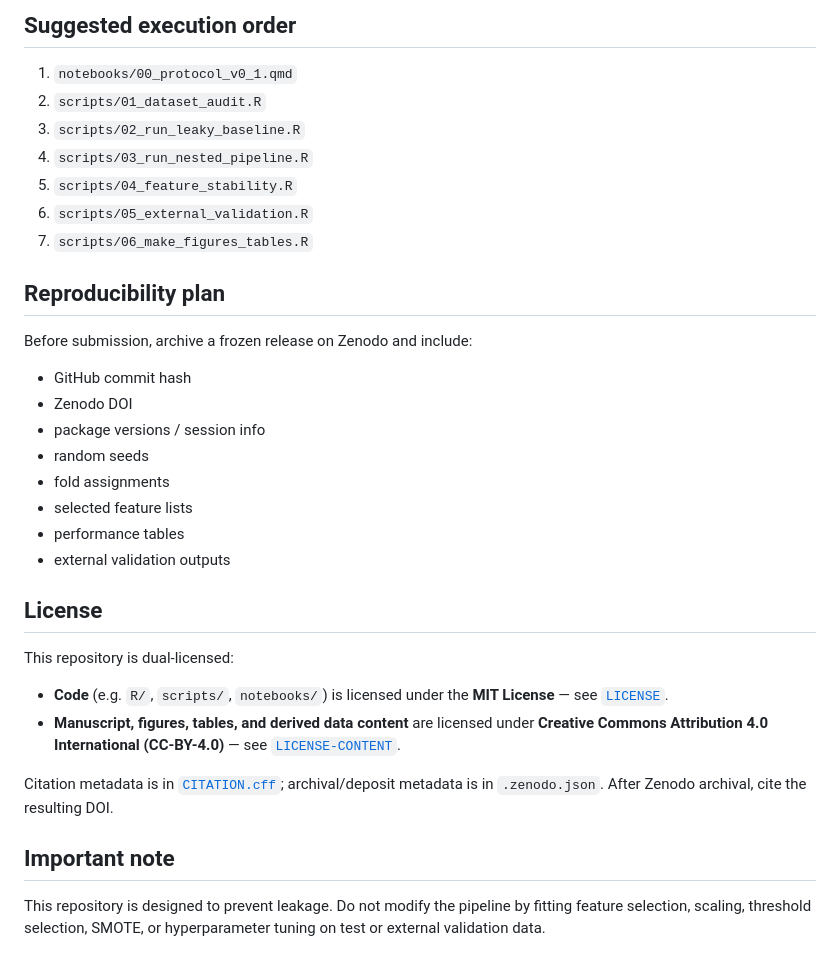
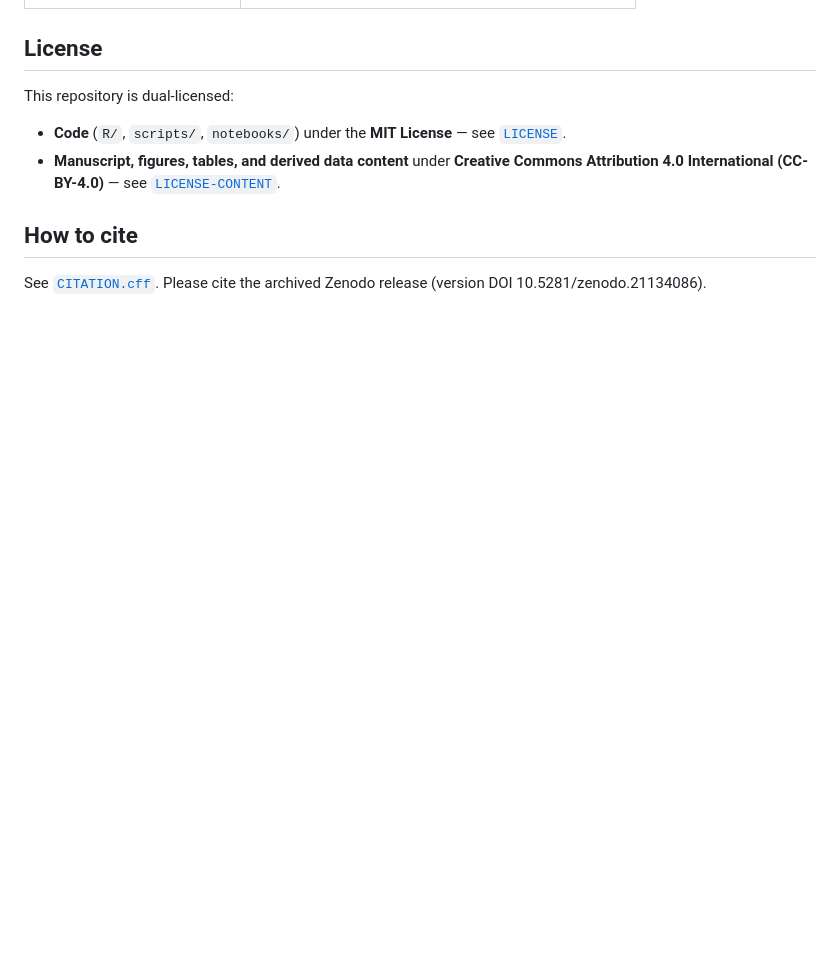
Before and after one commit to iry496/leakage-aware-smo-svm-omics, a Markdown page: README.md, the part around one of its changes. Rendered like a GitHub page; blank space fills up the shorter version.

```diff
--- a/README.md
+++ b/README.md
@@ -64,35 +60,11 @@ leakage-aware-smo-svm-omics/
-## Suggested execution order
-
-1. `notebooks/00_protocol_v0_1.qmd`
-2. `scripts/01_dataset_audit.R`
-3. `scripts/02_run_leaky_baseline.R`
-4. `scripts/03_run_nested_pipeline.R`
-5. `scripts/04_feature_stability.R`
-6. `scripts/05_external_validation.R`
-7. `scripts/06_make_figures_tables.R`
-
-## Reproducibility plan
-
-Before submission, archive a frozen release on Zenodo and include:
-
-- GitHub commit hash
-- Zenodo DOI
-- package versions / session info
-- random seeds
-- fold assignments
-- selected feature lists
-- performance tables
-- external validation outputs
 
 ## License
 
 This repository is dual-licensed:
 
-- **Code** (e.g. `R/`, `scripts/`, `notebooks/`) is licensed under the **MIT License** — see [`LICENSE`](LICENSE).
-- **Manuscript, figures, tables, and derived data content** are licensed under **Creative Commons Attribution 4.0 International (CC-BY-4.0)** — see [`LICENSE-CONTENT`](LICENSE-CONTENT).
+- **Code** (`R/`, `scripts/`, `notebooks/`) under the **MIT License** — see [`LICENSE`](LICENSE).
+- **Manuscript, figures, tables, and derived data content** under **Creative Commons Attribution 4.0 International (CC-BY-4.0)** — see [`LICENSE-CONTENT`](LICENSE-CONTENT).
 
-Citation metadata is in [`CITATION.cff`](CITATION.cff); archival/deposit metadata is in `.zenodo.json`. After Zenodo archival, cite the resulting DOI.
+## How to cite
 
-## Important note
-
-This repository is designed to prevent leakage. Do not modify the pipeline by fitting feature selection, scaling, threshold selection, SMOTE, or hyperparameter tuning on test or external validation data.
+See [`CITATION.cff`](CITATION.cff). Please cite the archived Zenodo release (version DOI 10.5281/zenodo.21134086).
```
Also changed, not shown: other parts of README.md (+39 -43 lines).
